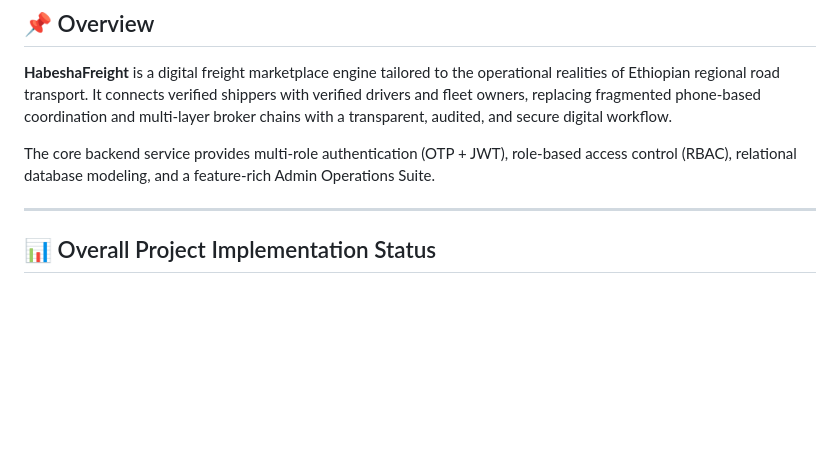
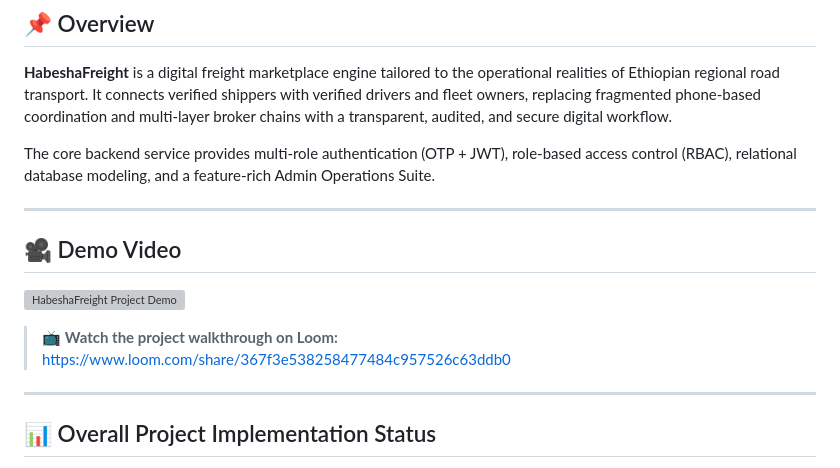
Before and after one commit to Masud-Wubetu/Habesha_Freight, a Markdown page: README.md, the part around one of its changes. Rendered like a GitHub page; blank space fills up the shorter version; grey boxes are pictures that could not be loaded.

Commit message:
Add loom video on readme file

```diff
--- a/README.md
+++ b/README.md
@@ -18,6 +19,14 @@
 **HabeshaFreight** is a digital freight marketplace engine tailored to the operational realities of Ethiopian regional road transport. It connects verified shippers with verified drivers and fleet owners, replacing fragmented phone-based coordination and multi-layer broker chains with a transparent, audited, and secure digital workflow.
 
 The core backend service provides multi-role authentication (OTP + JWT), role-based access control (RBAC), relational database modeling, and a feature-rich Admin Operations Suite.
+
+---
+
+## 🎥 Demo Video
+
+[![HabeshaFreight Project Demo](https://cdn.loom.com/sessions/thumbnails/367f3e538258477484c957526c63ddb0-a884cd746b770dea.jpg)](https://www.loom.com/share/367f3e538258477484c957526c63ddb0)
+
+> 📺 **Watch the project walkthrough on Loom:** [https://www.loom.com/share/367f3e538258477484c957526c63ddb0](https://www.loom.com/share/367f3e538258477484c957526c63ddb0)
 
 ---
 
```
Also changed, not shown: other parts of README.md (+1 -0 lines).
